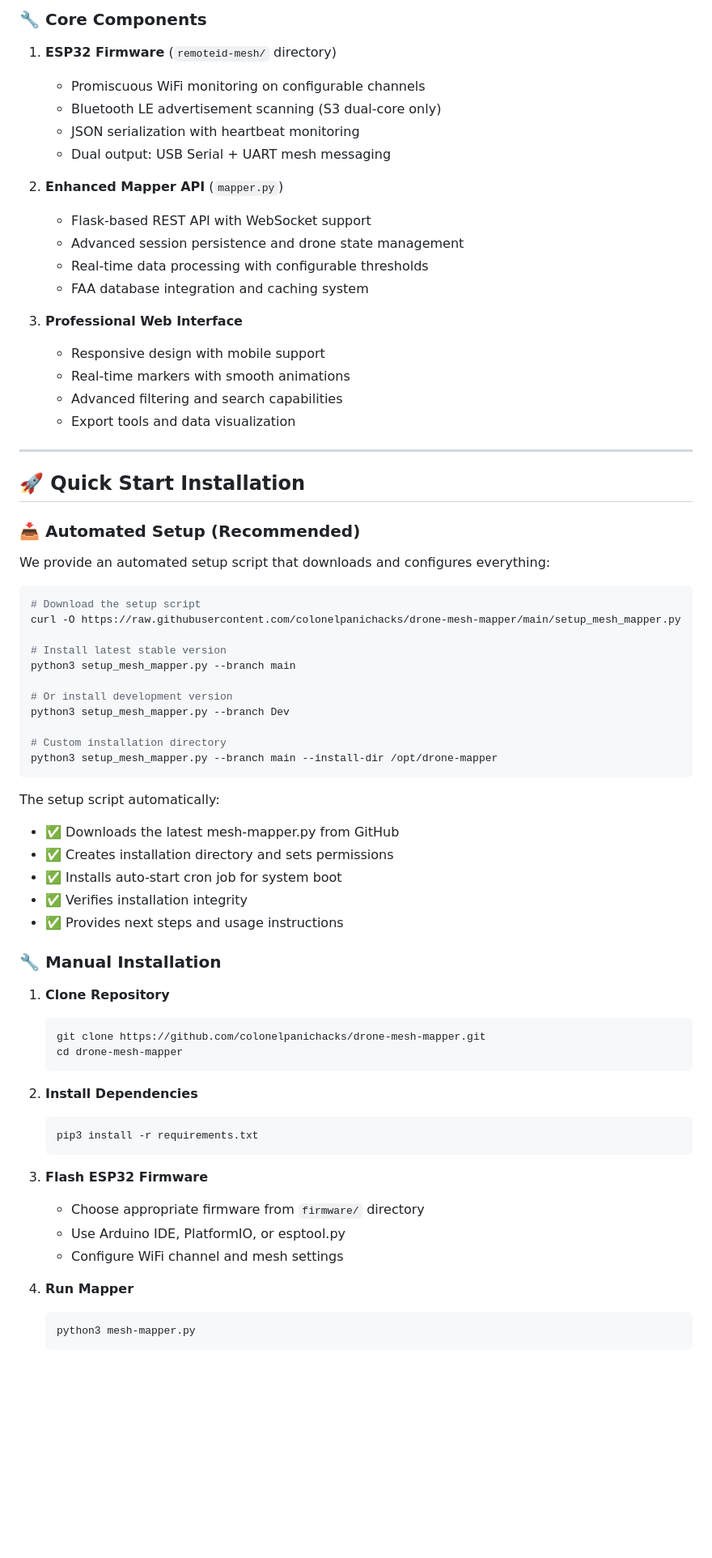
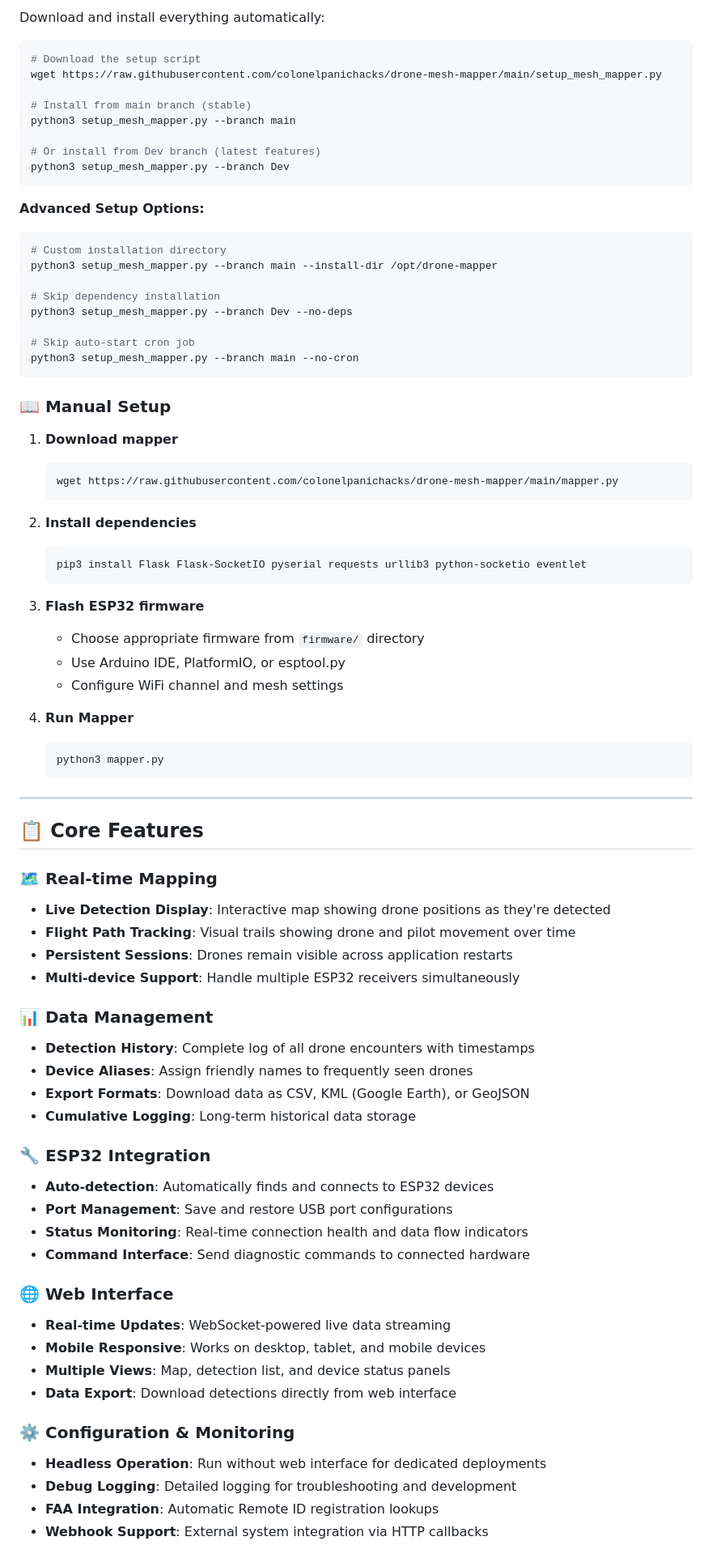
Before and after one commit to colonelpanichacks/drone-mesh-mapper, a Markdown page: README.md, the part around the change printed below. Shown: that part at 81% size. Rendered like a GitHub page; blank space fills up the shorter version.

````diff
--- a/README.md
+++ b/README.md
@@ -65,72 +27,82 @@ graph TD
 
-### 🔧 **Core Components**
-
-1. **ESP32 Firmware** (`remoteid-mesh/` directory)
-   - Promiscuous WiFi monitoring on configurable channels
-   - Bluetooth LE advertisement scanning (S3 dual-core only)
-   - JSON serialization with heartbeat monitoring
-   - Dual output: USB Serial + UART mesh messaging
-
-2. **Enhanced Mapper API** (`mapper.py`)
-   - Flask-based REST API with WebSocket support
-   - Advanced session persistence and drone state management
-   - Real-time data processing with configurable thresholds
-   - FAA database integration and caching system
-
-3. **Professional Web Interface**
-   - Responsive design with mobile support
-   - Real-time markers with smooth animations
-   - Advanced filtering and search capabilities
-   - Export tools and data visualization
-
----
-
-## 🚀 Quick Start Installation
-
-### 📥 **Automated Setup (Recommended)**
-
-We provide an automated setup script that downloads and configures everything:
+Download and install everything automatically:
 
 ```bash
 # Download the setup script
-curl -O https://raw.githubusercontent.com/colonelpanichacks/drone-mesh-mapper/main/setup_mesh_mapper.py
+wget https://raw.githubusercontent.com/colonelpanichacks/drone-mesh-mapper/main/setup_mesh_mapper.py
 
-# Install latest stable version
+# Install from main branch (stable)
 python3 setup_mesh_mapper.py --branch main
 
-# Or install development version
+# Or install from Dev branch (latest features)
 python3 setup_mesh_mapper.py --branch Dev
+```
 
+**Advanced Setup Options:**
+```bash
 # Custom installation directory
 python3 setup_mesh_mapper.py --branch main --install-dir /opt/drone-mapper
+
+# Skip dependency installation
+python3 setup_mesh_mapper.py --branch Dev --no-deps
+
+# Skip auto-start cron job
+python3 setup_mesh_mapper.py --branch main --no-cron
 ```
 
-The setup script automatically:
-- ✅ Downloads the latest mesh-mapper.py from GitHub
-- ✅ Creates installation directory and sets permissions
-- ✅ Installs auto-start cron job for system boot
-- ✅ Verifies installation integrity
-- ✅ Provides next steps and usage instructions
+### 📖 **Manual Setup**
 
-### 🔧 **Manual Installation**
-
-1. **Clone Repository**
+1. **Download mapper**
    ```bash
-   git clone https://github.com/colonelpanichacks/drone-mesh-mapper.git
-   cd drone-mesh-mapper
+   wget https://raw.githubusercontent.com/colonelpanichacks/drone-mesh-mapper/main/mapper.py
    ```
 
-2. **Install Dependencies**
+2. **Install dependencies**
    ```bash
-   pip3 install -r requirements.txt
+   pip3 install Flask Flask-SocketIO pyserial requests urllib3 python-socketio eventlet
    ```
 
-3. **Flash ESP32 Firmware**
+3. **Flash ESP32 firmware**
    - Choose appropriate firmware from `firmware/` directory
    - Use Arduino IDE, PlatformIO, or esptool.py
    - Configure WiFi channel and mesh settings
 
 4. **Run Mapper**
    ```bash
-   python3 mesh-mapper.py
+   python3 mapper.py
    ```
+
+---
+
+## 📋 **Core Features**
+
+### 🗺️ **Real-time Mapping**
+- **Live Detection Display**: Interactive map showing drone positions as they're detected
+- **Flight Path Tracking**: Visual trails showing drone and pilot movement over time
+- **Persistent Sessions**: Drones remain visible across application restarts
+- **Multi-device Support**: Handle multiple ESP32 receivers simultaneously
+
+### 📊 **Data Management**
+- **Detection History**: Complete log of all drone encounters with timestamps
+- **Device Aliases**: Assign friendly names to frequently seen drones
+- **Export Formats**: Download data as CSV, KML (Google Earth), or GeoJSON
+- **Cumulative Logging**: Long-term historical data storage
+
+### 🔧 **ESP32 Integration**
+- **Auto-detection**: Automatically finds and connects to ESP32 devices
+- **Port Management**: Save and restore USB port configurations
+- **Status Monitoring**: Real-time connection health and data flow indicators
+- **Command Interface**: Send diagnostic commands to connected hardware
+
+### 🌐 **Web Interface**
+- **Real-time Updates**: WebSocket-powered live data streaming
+- **Mobile Responsive**: Works on desktop, tablet, and mobile devices
+- **Multiple Views**: Map, detection list, and device status panels
+- **Data Export**: Download detections directly from web interface
+
+### ⚙️ **Configuration & Monitoring**
+- **Headless Operation**: Run without web interface for dedicated deployments
+- **Debug Logging**: Detailed logging for troubleshooting and development
+- **FAA Integration**: Automatic Remote ID registration lookups
+- **Webhook Support**: External system integration via HTTP callbacks
+
````
Also changed, not shown: other parts of README.md (+95 -123 lines).
